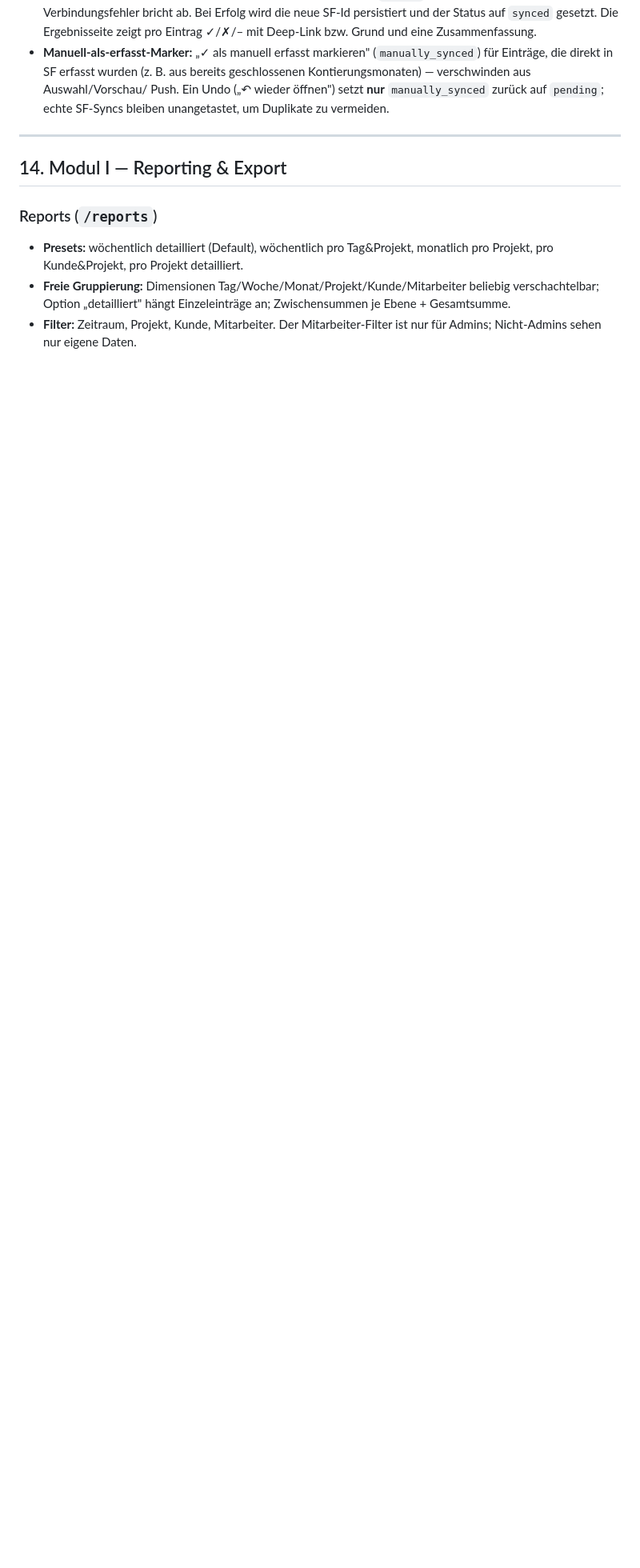
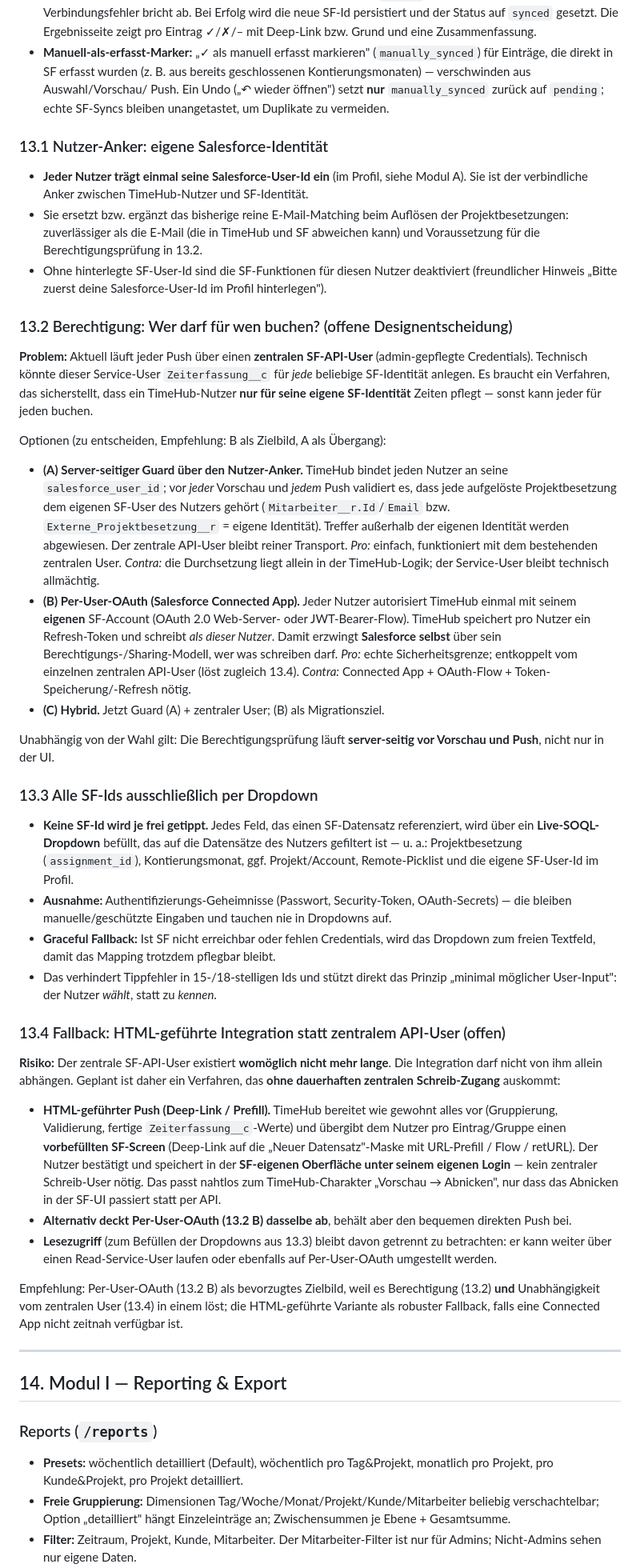
Before and after one commit to joschkarick-homelab/TimeHub, a Markdown page: docs/vibe-coding-anforderungen.md, the part around one of its changes. Shown at 80% size. Drawn GitHub-style; blank space fills up the shorter version.

Commit message:
docs: SF-Integration erweitern (Nutzer-Anker, Berechtigung, ID-Dropdowns, HTML-Fallback)

```diff
--- a/docs/vibe-coding-anforderungen.md
+++ b/docs/vibe-coding-anforderungen.md
@@ -597,6 +604,90 @@ und `docs/salesforce-schema/` liegen die Objekt-/Feld-Details.)
   Push. Ein Undo („↶ wieder öffnen") setzt **nur** `manually_synced` zurück auf
   `pending`; echte SF-Syncs bleiben unangetastet, um Duplikate zu vermeiden.
 
+### 13.1 Nutzer-Anker: eigene Salesforce-Identität
+
+- **Jeder Nutzer trägt einmal seine Salesforce-User-Id ein** (im Profil, siehe
+  Modul A). Sie ist der verbindliche Anker zwischen TimeHub-Nutzer und
+  SF-Identität.
+- Sie ersetzt bzw. ergänzt das bisherige reine E-Mail-Matching beim Auflösen der
+  Projektbesetzungen: zuverlässiger als die E-Mail (die in TimeHub und SF
+  abweichen kann) und Voraussetzung für die Berechtigungsprüfung in 13.2.
+- Ohne hinterlegte SF-User-Id sind die SF-Funktionen für diesen Nutzer
+  deaktiviert (freundlicher Hinweis „Bitte zuerst deine Salesforce-User-Id im
+  Profil hinterlegen").
+
+### 13.2 Berechtigung: Wer darf für wen buchen? (offene Designentscheidung)
+
+**Problem:** Aktuell läuft jeder Push über einen **zentralen SF-API-User**
+(admin-gepflegte Credentials). Technisch könnte dieser Service-User
+`Zeiterfassung__c` für *jede* beliebige SF-Identität anlegen. Es braucht ein
+Verfahren, das sicherstellt, dass ein TimeHub-Nutzer **nur für seine eigene
+SF-Identität** Zeiten pflegt — sonst kann jeder für jeden buchen.
+
+Optionen (zu entscheiden, Empfehlung: B als Zielbild, A als Übergang):
+
+- **(A) Server-seitiger Guard über den Nutzer-Anker.** TimeHub bindet jeden
+  Nutzer an seine `salesforce_user_id`; vor *jeder* Vorschau und *jedem* Push
+  validiert es, dass jede aufgelöste Projektbesetzung dem eigenen SF-User des
+  Nutzers gehört (`Mitarbeiter__r.Id`/`Email` bzw. `Externe_Projektbesetzung__r`
+  = eigene Identität). Treffer außerhalb der eigenen Identität werden
+  abgewiesen. Der zentrale API-User bleibt reiner Transport.
+  *Pro:* einfach, funktioniert mit dem bestehenden zentralen User.
+  *Contra:* die Durchsetzung liegt allein in der TimeHub-Logik; der Service-User
+  bleibt technisch allmächtig.
+- **(B) Per-User-OAuth (Salesforce Connected App).** Jeder Nutzer autorisiert
+  TimeHub einmal mit seinem **eigenen** SF-Account (OAuth 2.0 Web-Server- oder
+  JWT-Bearer-Flow). TimeHub speichert pro Nutzer ein Refresh-Token und schreibt
+  *als dieser Nutzer*. Damit erzwingt **Salesforce selbst** über sein
+  Berechtigungs-/Sharing-Modell, wer was schreiben darf.
+  *Pro:* echte Sicherheitsgrenze; entkoppelt vom einzelnen zentralen API-User
+  (löst zugleich 13.4).
+  *Contra:* Connected App + OAuth-Flow + Token-Speicherung/-Refresh nötig.
+- **(C) Hybrid.** Jetzt Guard (A) + zentraler User; (B) als Migrationsziel.
+
+Unabhängig von der Wahl gilt: Die Berechtigungsprüfung läuft **server-seitig vor
+Vorschau und Push**, nicht nur in der UI.
+
+### 13.3 Alle SF-Ids ausschließlich per Dropdown
+
+- **Keine SF-Id wird je frei getippt.** Jedes Feld, das einen SF-Datensatz
+  referenziert, wird über ein **Live-SOQL-Dropdown** befüllt, das auf die
+  Datensätze des Nutzers gefiltert ist — u. a.: Projektbesetzung
+  (`assignment_id`), Kontierungsmonat, ggf. Projekt/Account, Remote-Picklist und
+  die eigene SF-User-Id im Profil.
+- **Ausnahme:** Authentifizierungs-Geheimnisse (Passwort, Security-Token,
+  OAuth-Secrets) — die bleiben manuelle/geschützte Eingaben und tauchen nie in
+  Dropdowns auf.
+- **Graceful Fallback:** Ist SF nicht erreichbar oder fehlen Credentials, wird
+  das Dropdown zum freien Textfeld, damit das Mapping trotzdem pflegbar bleibt.
+- Das verhindert Tippfehler in 15-/18-stelligen Ids und stützt direkt das
+  Prinzip „minimal möglicher User-Input": der Nutzer *wählt*, statt zu *kennen*.
+
+### 13.4 Fallback: HTML-geführte Integration statt zentralem API-User (offen)
+
+**Risiko:** Der zentrale SF-API-User existiert **womöglich nicht mehr lange**.
+Die Integration darf nicht von ihm allein abhängen. Geplant ist daher ein
+Verfahren, das **ohne dauerhaften zentralen Schreib-Zugang** auskommt:
+
+- **HTML-geführter Push (Deep-Link / Prefill).** TimeHub bereitet wie gewohnt
+  alles vor (Gruppierung, Validierung, fertige `Zeiterfassung__c`-Werte) und
+  übergibt dem Nutzer pro Eintrag/Gruppe einen **vorbefüllten SF-Screen**
+  (Deep-Link auf die „Neuer Datensatz"-Maske mit URL-Prefill / Flow / retURL).
+  Der Nutzer bestätigt und speichert in der **SF-eigenen Oberfläche unter seinem
+  eigenen Login** — kein zentraler Schreib-User nötig. Das passt nahtlos zum
+  TimeHub-Charakter „Vorschau → Abnicken", nur dass das Abnicken in der
+  SF-UI passiert statt per API.
+- **Alternativ deckt Per-User-OAuth (13.2 B) dasselbe ab**, behält aber den
+  bequemen direkten Push bei.
+- **Lesezugriff** (zum Befüllen der Dropdowns aus 13.3) bleibt davon getrennt zu
+  betrachten: er kann weiter über einen Read-Service-User laufen oder ebenfalls
+  auf Per-User-OAuth umgestellt werden.
+
+Empfehlung: Per-User-OAuth (13.2 B) als bevorzugtes Zielbild, weil es
+Berechtigung (13.2) **und** Unabhängigkeit vom zentralen User (13.4) in einem
+löst; die HTML-geführte Variante als robuster Fallback, falls eine Connected
+App nicht zeitnah verfügbar ist.
+
 ---
 
 ## 14. Modul I — Reporting & Export
```
Also changed, not shown: other parts of docs/vibe-coding-anforderungen.md (+12 -1 lines).
